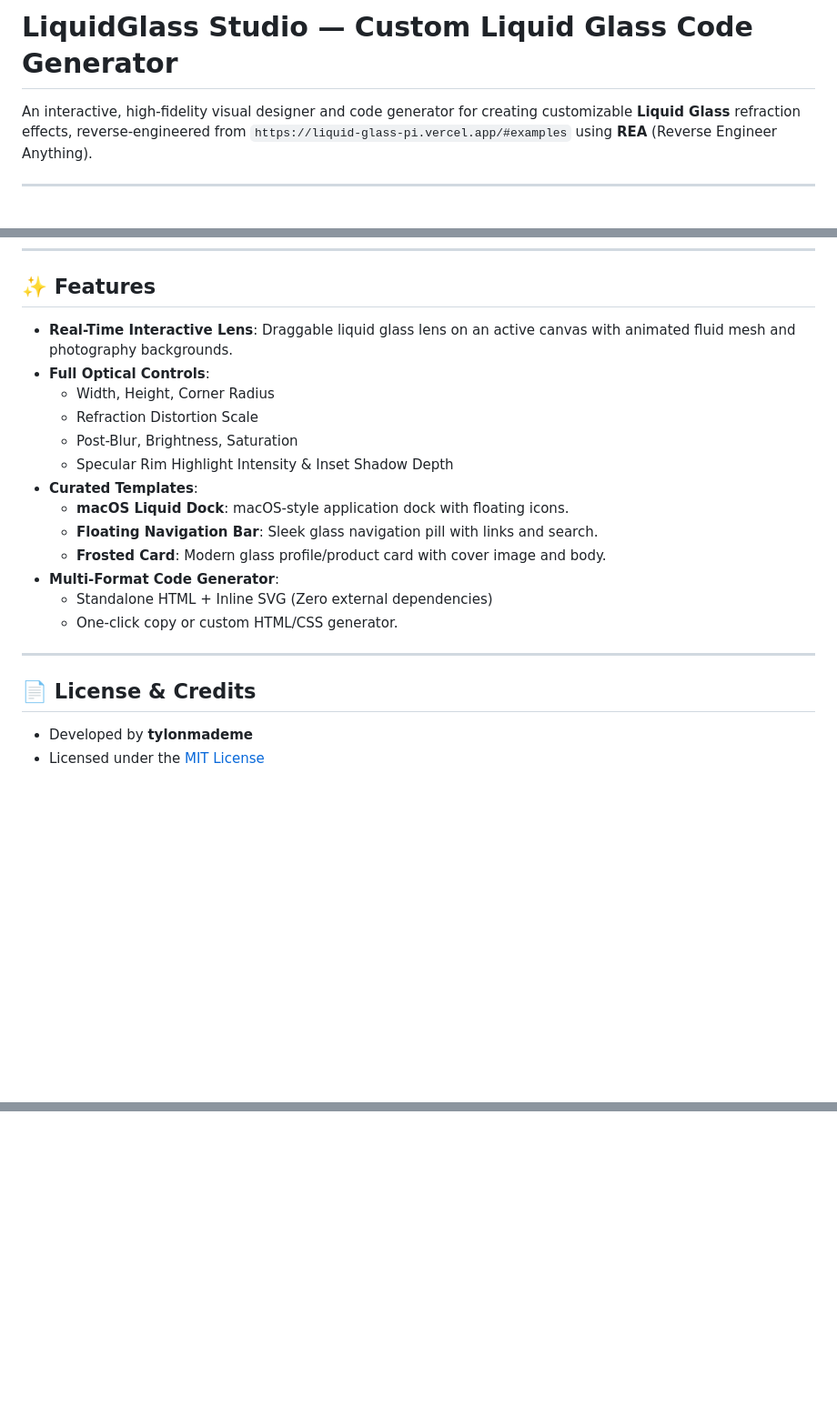
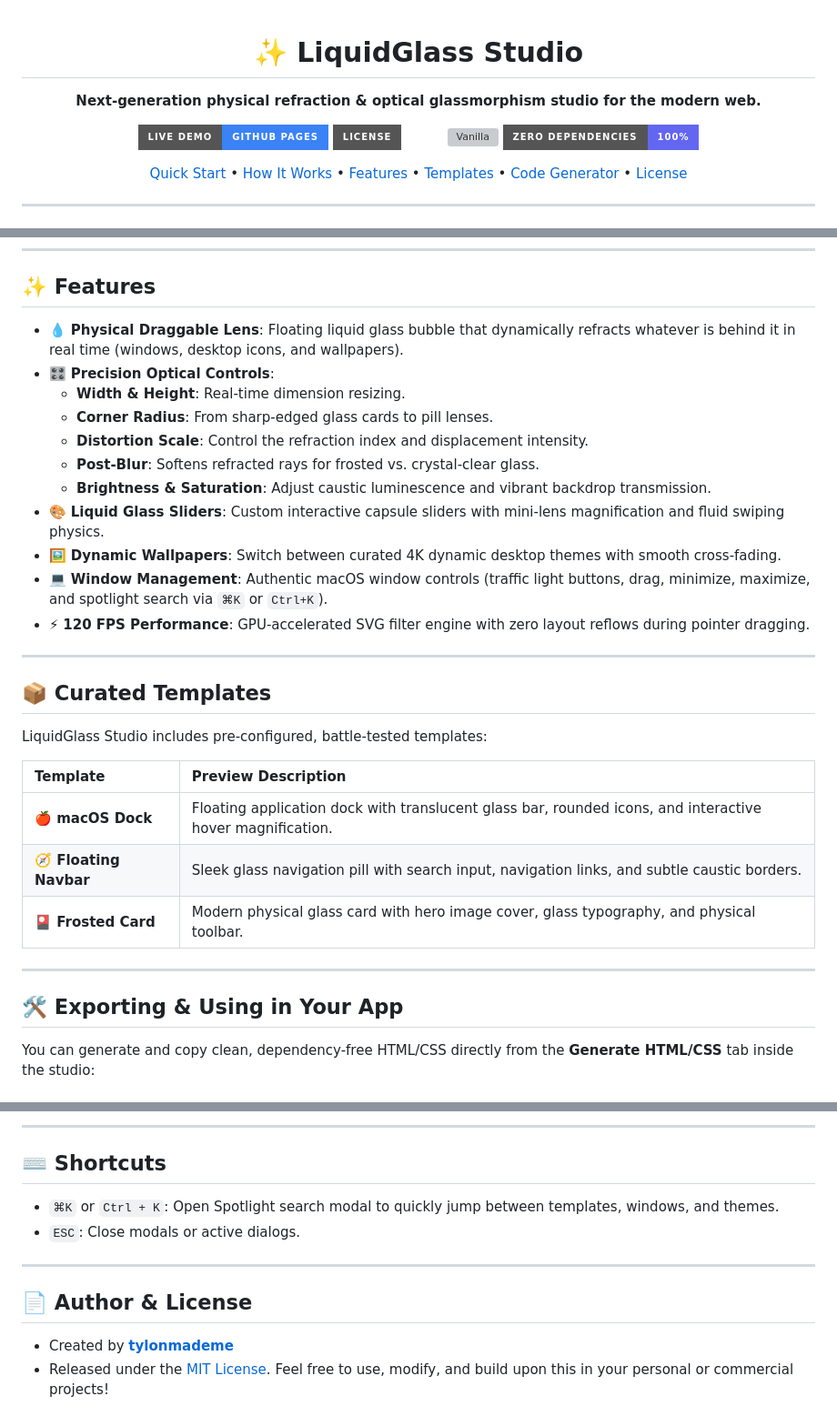
Before and after one commit to tylonmademe-1/liquid-glass-studio, a Markdown page: README.md, 3 parts joined by grey strips. Shown at 91% size. Rendered like a GitHub page; badges without logos; blank space fills up the shorter version; grey boxes are pictures that could not be loaded.

```diff
--- a/README.md
+++ b/README.md
@@ -1,3 +1,21 @@
-# LiquidGlass Studio — Custom Liquid Glass Code Generator
+<div align="center">
 
-An interactive, high-fidelity visual designer and code generator for creating customizable **Liquid Glass** refraction effects, reverse-engineered from `https://liquid-glass-pi.vercel.app/#examples` using **REA** (Reverse Engineer Anything).
+  <h1>✨ LiquidGlass Studio</h1>
+  <p><strong>Next-generation physical refraction & optical glassmorphism studio for the modern web.</strong></p>
+
+  <p>
+    <a href="https://tylonmademe-1.github.io/liquid-glass-studio/"><img src="https://img.shields.io/badge/Live%20Demo-GitHub%20Pages-3b82f6?style=for-the-badge&logo=github" alt="Live Demo"></a>
+    <img src="https://img.shields.io/badge/License-MIT-emerald?style=for-the-badge" alt="License">
+    <img src="https://img.shields.io/badge/Built%20With-Vanilla%20HTML%2FCSS%2FJS-f59e0b?style=for-the-badge&logo=javascript" alt="Vanilla">
+    <img src="https://img.shields.io/badge/Zero%20Dependencies-100%25-6366f1?style=for-the-badge" alt="Zero Dependencies">
+  </p>
+
+  <p>
+    <a href="#-quick-start">Quick Start</a> •
+    <a href="#-how-it-works">How It Works</a> •
+    <a href="#-features">Features</a> •
+    <a href="#-curated-templates">Templates</a> •
+    <a href="#-exporting--using-in-your-app">Code Generator</a> •
+    <a href="#-author--license">License</a>
+  </p>
+
@@ -77,23 +104,33 @@ This repository includes a ready-to-use GitHub Actions workflow (`.github/workfl
 
 ## ✨ Features
 
-- **Real-Time Interactive Lens**: Draggable liquid glass lens on an active canvas with animated fluid mesh and photography backgrounds.
-- **Full Optical Controls**:
-  - Width, Height, Corner Radius
-  - Refraction Distortion Scale
-  - Post-Blur, Brightness, Saturation
-  - Specular Rim Highlight Intensity & Inset Shadow Depth
-- **Curated Templates**:
-  - **macOS Liquid Dock**: macOS-style application dock with floating icons.
-  - **Floating Navigation Bar**: Sleek glass navigation pill with links and search.
-  - **Frosted Card**: Modern glass profile/product card with cover image and body.
-- **Multi-Format Code Generator**:
-  - Standalone HTML + Inline SVG (Zero external dependencies)
-  - One-click copy or custom HTML/CSS generator.
+- 💧 **Physical Draggable Lens**: Floating liquid glass bubble that dynamically refracts whatever is behind it in real time (windows, desktop icons, and wallpapers).
+- 🎛️ **Precision Optical Controls**:
+  - **Width & Height**: Real-time dimension resizing.
+  - **Corner Radius**: From sharp-edged glass cards to pill lenses.
+  - **Distortion Scale**: Control the refraction index and displacement intensity.
+  - **Post-Blur**: Softens refracted rays for frosted vs. crystal-clear glass.
+  - **Brightness & Saturation**: Adjust caustic luminescence and vibrant backdrop transmission.
+- 🎨 **Liquid Glass Sliders**: Custom interactive capsule sliders with mini-lens magnification and fluid swiping physics.
+- 🖼️ **Dynamic Wallpapers**: Switch between curated 4K dynamic desktop themes with smooth cross-fading.
+- 💻 **Window Management**: Authentic macOS window controls (traffic light buttons, drag, minimize, maximize, and spotlight search via `⌘K` or `Ctrl+K`).
+- ⚡ **120 FPS Performance**: GPU-accelerated SVG filter engine with zero layout reflows during pointer dragging.
 
 ---
 
-## 📄 License & Credits
+## 📦 Curated Templates
 
-- Developed by **tylonmademe**
-- Licensed under the [MIT License](LICENSE)
+LiquidGlass Studio includes pre-configured, battle-tested templates:
+
+| Template | Preview Description |
+| :--- | :--- |
+| **🍎 macOS Dock** | Floating application dock with translucent glass bar, rounded icons, and interactive hover magnification. |
+| **🧭 Floating Navbar** | Sleek glass navigation pill with search input, navigation links, and subtle caustic borders. |
+| **🎴 Frosted Card** | Modern physical glass card with hero image cover, glass typography, and physical toolbar. |
+
+---
+
+## 🛠️ Exporting & Using in Your App
+
+You can generate and copy clean, dependency-free HTML/CSS directly from the **Generate HTML/CSS** tab inside the studio:
+
@@ -99,0 +166,13 @@ This repository includes a ready-to-use GitHub Actions workflow (`.github/workfl
+---
+
+## ⌨️ Shortcuts
+
+- `⌘K` or `Ctrl + K`: Open Spotlight search modal to quickly jump between templates, windows, and themes.
+- `ESC`: Close modals or active dialogs.
+
+---
+
+## 📄 Author & License
+
+- Created by **[tylonmademe](https://github.com/tylonmademe-1)**
+- Released under the [MIT License](LICENSE). Feel free to use, modify, and build upon this in your personal or commercial projects!
```
Also changed, not shown: other parts of README.md (+84 -46 lines).
